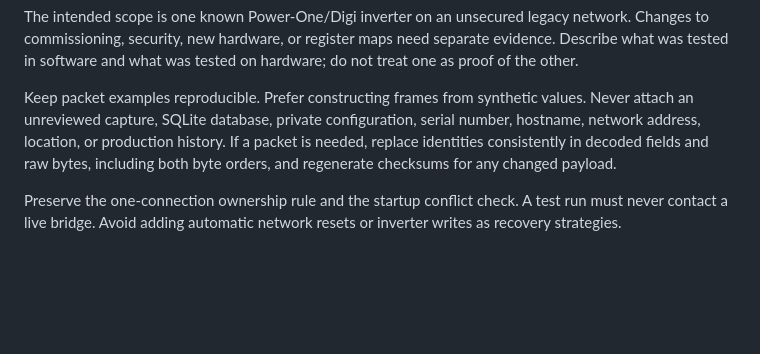
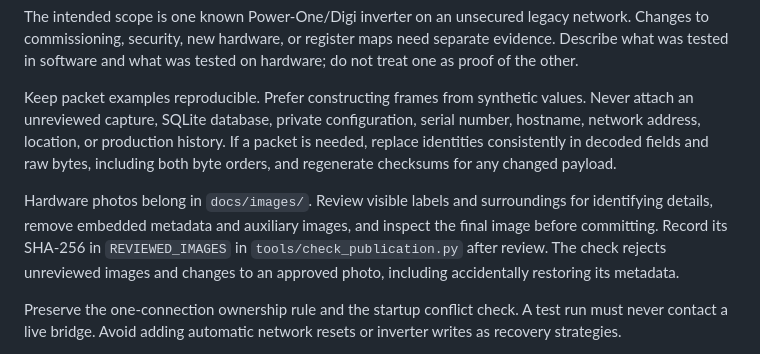
Before and after one commit to daltschu22/solar-city-inverter-radio, a Markdown page: CONTRIBUTING.md, the part around the change. Rendered like a GitHub page; blank space fills up the shorter version.

```diff
--- a/CONTRIBUTING.md
+++ b/CONTRIBUTING.md
@@ -16,6 +16,12 @@ serial number, hostname, network address, location, or production history. If a
 packet is needed, replace identities consistently in decoded fields and raw bytes,
 including both byte orders, and regenerate checksums for any changed payload.
 
+Hardware photos belong in `docs/images/`. Review visible labels and surroundings
+for identifying details, remove embedded metadata and auxiliary images, and
+inspect the final image before committing. Record its SHA-256 in `REVIEWED_IMAGES`
+in `tools/check_publication.py` after review. The check rejects unreviewed images
+and changes to an approved photo, including accidentally restoring its metadata.
+
 Preserve the one-connection ownership rule and the startup conflict check. A test
 run must never contact a live bridge. Avoid adding automatic network resets or
 inverter writes as recovery strategies.
```
Also changed, not shown: README.md (+9 -0 lines), docs/images/power-one-pvi-5000-outd-us-z-front.jpg (added), 2 other files.
